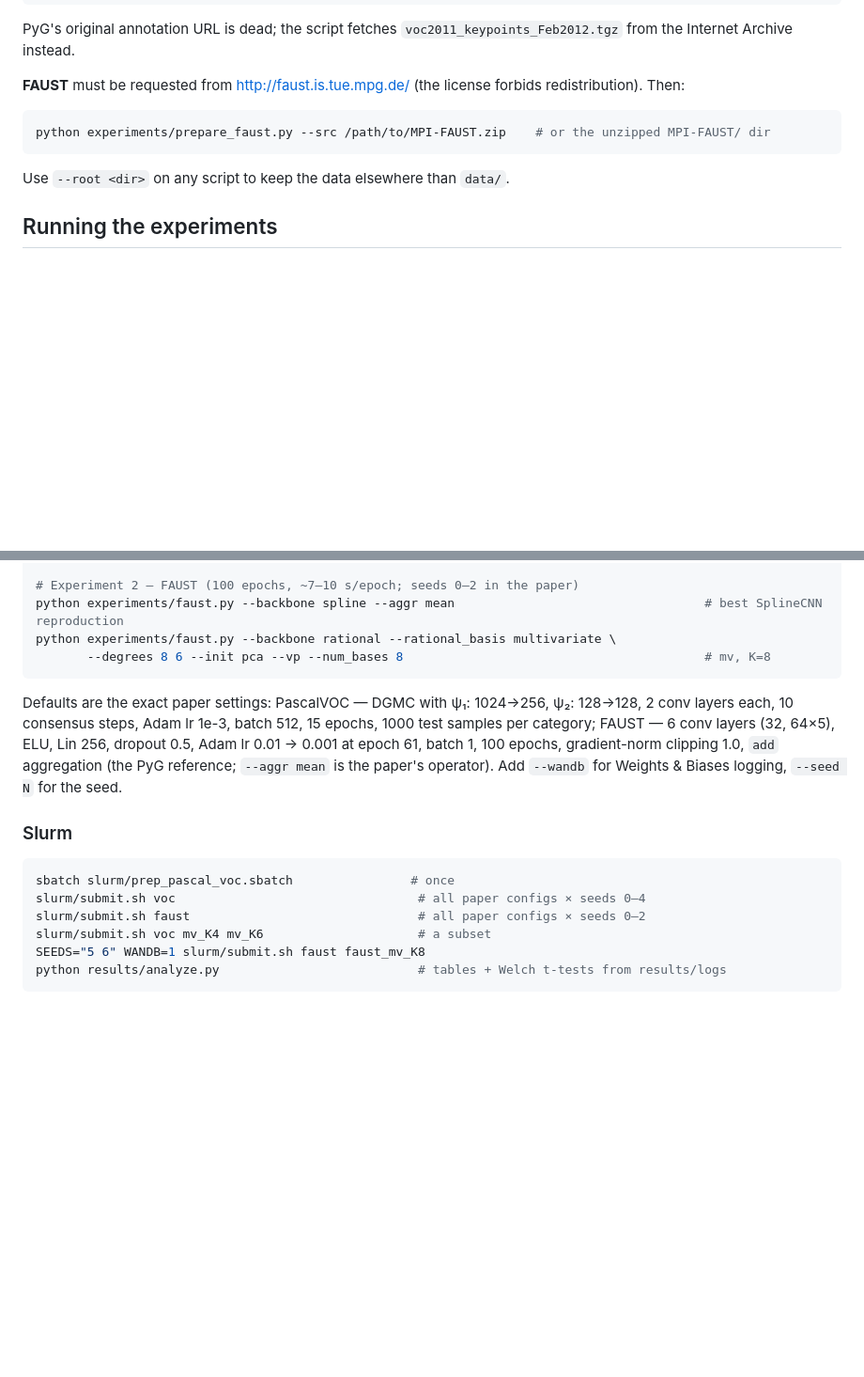
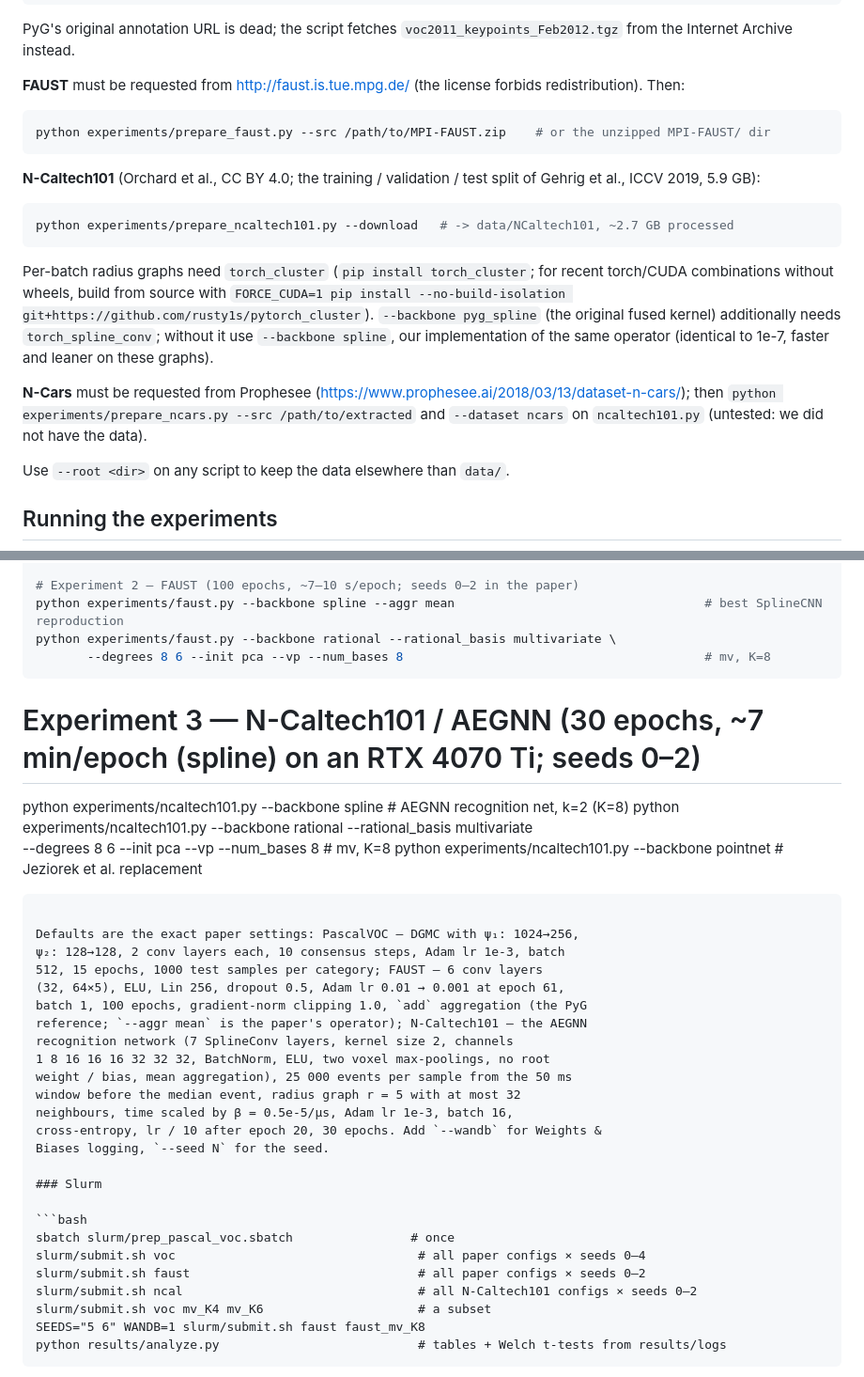
Before and after one commit to pawelswoboda/RationalBasisCNN, a Markdown page: README.md, 2 parts joined by grey strips. Shown at 94% size. Rendered like a GitHub page; blank space fills up the shorter version.

Commit message:
README: N-Caltech101 / AEGNN experiment
Co-Authored-By: Claude Fable 5.1 <noreply@anthropic.com>
Claude-Session: https://claude.ai/code/session_01KsogiP8ttBS4nnnUV3NJcQ

````diff
--- a/README.md
+++ b/README.md
@@ -74,6 +84,25 @@ forbids redistribution). Then:
 python experiments/prepare_faust.py --src /path/to/MPI-FAUST.zip    # or the unzipped MPI-FAUST/ dir
 ```
 
+**N-Caltech101** (Orchard et al., CC BY 4.0; the training / validation /
+test split of Gehrig et al., ICCV 2019, 5.9 GB):
+
+```bash
+python experiments/prepare_ncaltech101.py --download   # -> data/NCaltech101, ~2.7 GB processed
+```
+
+Per-batch radius graphs need `torch_cluster` (`pip install torch_cluster`;
+for recent torch/CUDA combinations without wheels, build from source with
+`FORCE_CUDA=1 pip install --no-build-isolation git+https://github.com/rusty1s/pytorch_cluster`).
+`--backbone pyg_spline` (the original fused kernel) additionally needs
+`torch_spline_conv`; without it use `--backbone spline`, our implementation of
+the same operator (identical to 1e-7, faster and leaner on these graphs).
+
+**N-Cars** must be requested from Prophesee
+(https://www.prophesee.ai/2018/03/13/dataset-n-cars/); then
+`python experiments/prepare_ncars.py --src /path/to/extracted` and
+`--dataset ncars` on `ncaltech101.py` (untested: we did not have the data).
+
 Use `--root <dir>` on any script to keep the data elsewhere than `data/`.
 
 ## Running the experiments
@@ -95,12 +124,25 @@ python experiments/faust.py --backbone rational --rational_basis multivariate \
        --degrees 8 6 --init pca --vp --num_bases 8                                         # mv, K=8
 ```
 
+# Experiment 3 — N-Caltech101 / AEGNN (30 epochs, ~7 min/epoch (spline) on an RTX 4070 Ti; seeds 0–2)
+python experiments/ncaltech101.py --backbone spline                                        # AEGNN recognition net, k=2 (K=8)
+python experiments/ncaltech101.py --backbone rational --rational_basis multivariate \
+       --degrees 8 6 --init pca --vp --num_bases 8                                         # mv, K=8
+python experiments/ncaltech101.py --backbone pointnet                                      # Jeziorek et al. replacement
+```
+
 Defaults are the exact paper settings: PascalVOC — DGMC with ψ₁: 1024→256,
 ψ₂: 128→128, 2 conv layers each, 10 consensus steps, Adam lr 1e-3, batch
 512, 15 epochs, 1000 test samples per category; FAUST — 6 conv layers
 (32, 64×5), ELU, Lin 256, dropout 0.5, Adam lr 0.01 → 0.001 at epoch 61,
 batch 1, 100 epochs, gradient-norm clipping 1.0, `add` aggregation (the PyG
-reference; `--aggr mean` is the paper's operator). Add `--wandb` for Weights &
+reference; `--aggr mean` is the paper's operator); N-Caltech101 — the AEGNN
+recognition network (7 SplineConv layers, kernel size 2, channels
+1 8 16 16 16 32 32 32, BatchNorm, ELU, two voxel max-poolings, no root
+weight / bias, mean aggregation), 25 000 events per sample from the 50 ms
+window before the median event, radius graph r = 5 with at most 32
+neighbours, time scaled by β = 0.5e-5/µs, Adam lr 1e-3, batch 16,
+cross-entropy, lr / 10 after epoch 20, 30 epochs. Add `--wandb` for Weights &
 Biases logging, `--seed N` for the seed.
 
 ### Slurm
@@ -109,6 +151,7 @@ Biases logging, `--seed N` for the seed.
 sbatch slurm/prep_pascal_voc.sbatch                # once
 slurm/submit.sh voc                                 # all paper configs × seeds 0–4
 slurm/submit.sh faust                               # all paper configs × seeds 0–2
+slurm/submit.sh ncal                                # all N-Caltech101 configs × seeds 0–2
 slurm/submit.sh voc mv_K4 mv_K6                     # a subset
 SEEDS="5 6" WANDB=1 slurm/submit.sh faust faust_mv_K8
 python results/analyze.py                           # tables + Welch t-tests from results/logs
````
Also changed, not shown: other parts of README.md (+11 -1 lines).
